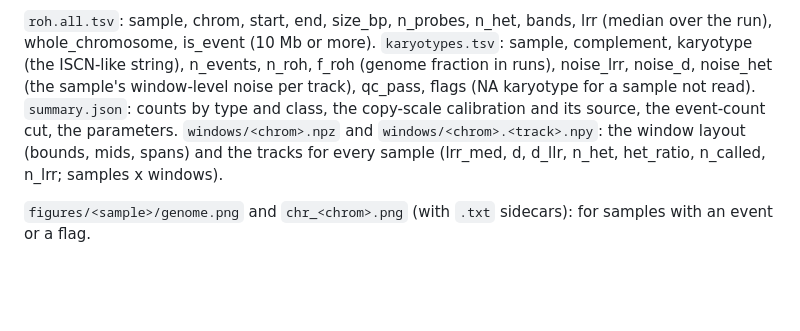
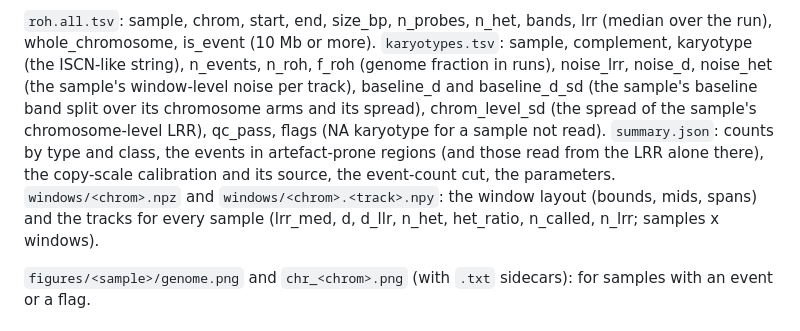
Before and after one commit to jlanej/arraykaryo, a Markdown page: docs/OUTPUT.md, the part around the change. Drawn GitHub-style; blank space fills up the shorter version.

```diff
--- a/docs/OUTPUT.md
+++ b/docs/OUTPUT.md
@@ -87,9 +87,10 @@ sample_flags.
 
 `roh.all.tsv`: sample, chrom, start, end, size_bp, n_probes, n_het, bands, lrr (median over the run), whole_chromosome,
 is_event (10 Mb or more). `karyotypes.tsv`: sample, complement, karyotype (the ISCN-like string), n_events, n_roh, f_roh
-(genome fraction in runs), noise_lrr, noise_d, noise_het (the sample's window-level noise per track), qc_pass, flags (NA
-karyotype for a sample not read). `summary.json`: counts by type and class, the copy-scale calibration and its source, the
-event-count cut, the parameters. `windows/<chrom>.npz` and `windows/<chrom>.<track>.npy`: the window layout (bounds, mids,
+(genome fraction in runs), noise_lrr, noise_d, noise_het (the sample's window-level noise per track), baseline_d and
+baseline_d_sd (the sample's baseline band split over its chromosome arms and its spread), chrom_level_sd (the spread of
+the sample's chromosome-level LRR), qc_pass, flags (NA karyotype for a sample not read). `summary.json`: counts by type and class, the events in artefact-prone regions (and those read from the
+LRR alone there), the copy-scale calibration and its source, the event-count cut, the parameters. `windows/<chrom>.npz` and `windows/<chrom>.<track>.npy`: the window layout (bounds, mids,
 spans) and the tracks for every sample (lrr_med, d, d_llr, n_het, het_ratio, n_called, n_lrr; samples x windows).
 
 `figures/<sample>/genome.png` and `chr_<chrom>.png` (with `.txt` sidecars): for samples with an event or a flag.
```
Also changed, not shown: docs/METHODS.md (+28 -11 lines).
